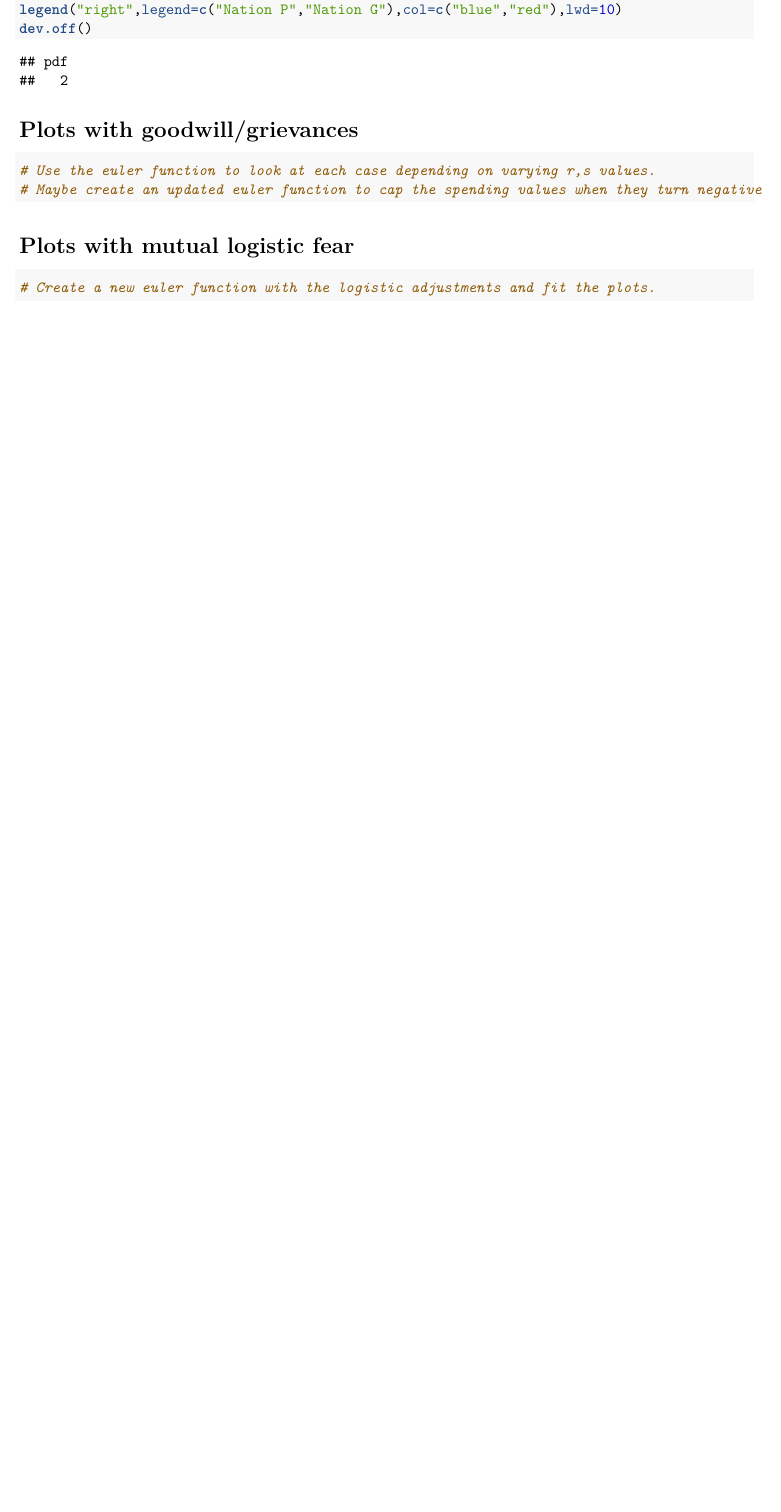
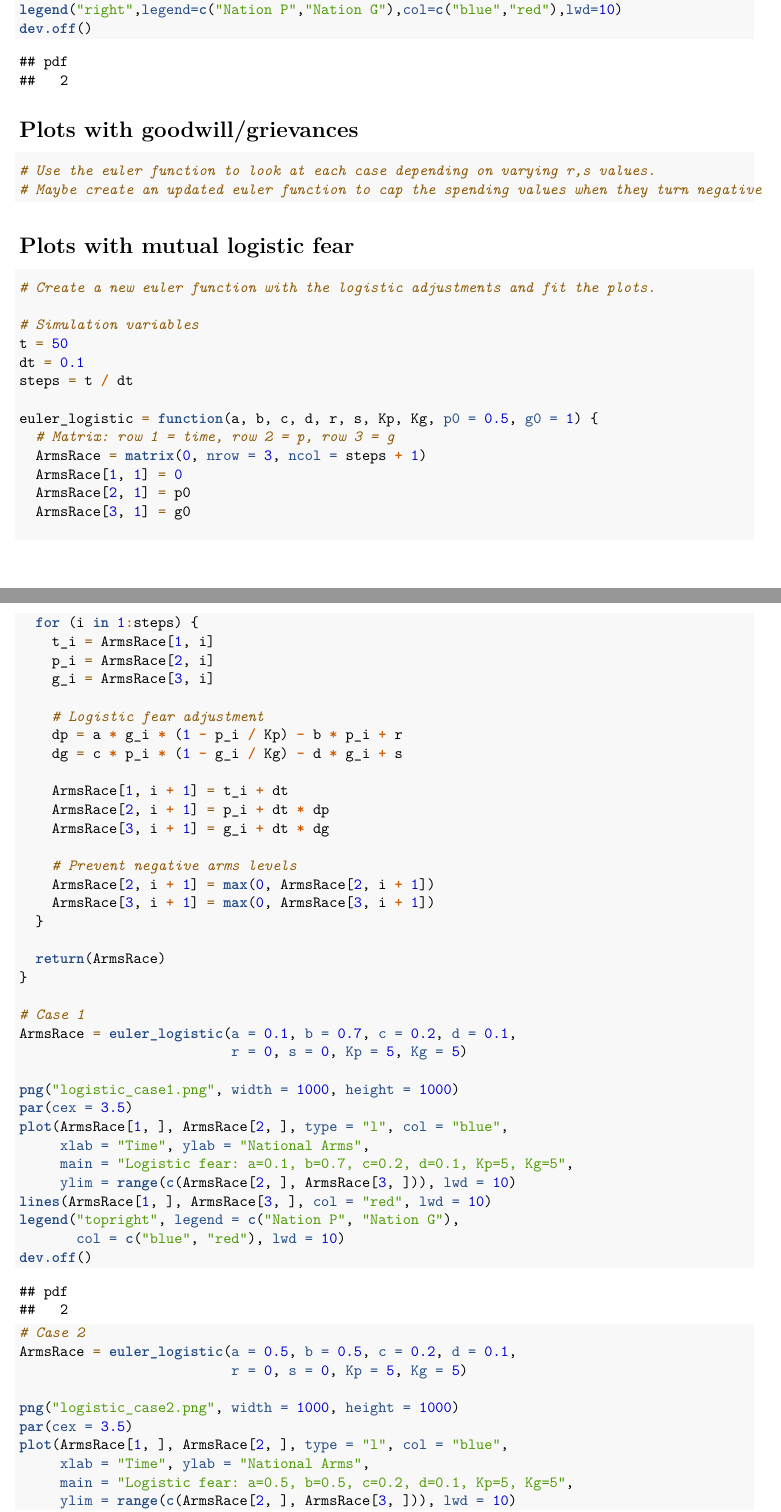
Before and after one commit to Mak0toyuk1/3MB3-final-project, an R Markdown document (Arms Race Simulation.Rmd): part of page 2 of 2 before the commit and two parts of pages 2 and 3 of 4 after it, the two joined at a grey line, cut so that both start at the same text, the shorter picture padded with empty space. Rendered offline with R 4.5, knitr and Pandoc, then LaTeX, with nearby package versions.

Commit message:
added euler function for logistic mutual fear and plots

````diff
--- a/Arms Race Simulation.Rmd
+++ b/Arms Race Simulation.Rmd
@@ -97,3 +97,62 @@
 
 ```{r}
 # Create a new euler function with the logistic adjustments and fit the plots.
+
+# Simulation variables
+t = 50
+dt = 0.1
+steps = t / dt
+
+euler_logistic = function(a, b, c, d, r, s, Kp, Kg, p0 = 0.5, g0 = 1) {
+  # Matrix: row 1 = time, row 2 = p, row 3 = g
+  ArmsRace = matrix(0, nrow = 3, ncol = steps + 1)
+  ArmsRace[1, 1] = 0
+  ArmsRace[2, 1] = p0
+  ArmsRace[3, 1] = g0
+
+  for (i in 1:steps) {
+    t_i = ArmsRace[1, i]
+    p_i = ArmsRace[2, i]
+    g_i = ArmsRace[3, i]
+
+    # Logistic fear adjustment
+    dp = a * g_i * (1 - p_i / Kp) - b * p_i + r
+    dg = c * p_i * (1 - g_i / Kg) - d * g_i + s
+
+    ArmsRace[1, i + 1] = t_i + dt
+    ArmsRace[2, i + 1] = p_i + dt * dp
+    ArmsRace[3, i + 1] = g_i + dt * dg
+
+    # Prevent negative arms levels
+    ArmsRace[2, i + 1] = max(0, ArmsRace[2, i + 1])
+    ArmsRace[3, i + 1] = max(0, ArmsRace[3, i + 1])
+  }
+
+  return(ArmsRace)
+}
+
+# Case 1
+ArmsRace = euler_logistic(a = 0.1, b = 0.7, c = 0.2, d = 0.1,
+                          r = 0, s = 0, Kp = 5, Kg = 5)
+
+png("logistic_case1.png", width = 1000, height = 1000)
+par(cex = 3.5)
+plot(ArmsRace[1, ], ArmsRace[2, ], type = "l", col = "blue",
+     xlab = "Time", ylab = "National Arms",
+     main = "Logistic fear: a=0.1, b=0.7, c=0.2, d=0.1, Kp=5, Kg=5",
+     ylim = range(c(ArmsRace[2, ], ArmsRace[3, ])), lwd = 10)
+lines(ArmsRace[1, ], ArmsRace[3, ], col = "red", lwd = 10)
+legend("topright", legend = c("Nation P", "Nation G"),
+       col = c("blue", "red"), lwd = 10)
+dev.off()
+
+# Case 2
+ArmsRace = euler_logistic(a = 0.5, b = 0.5, c = 0.2, d = 0.1,
+                          r = 0, s = 0, Kp = 5, Kg = 5)
+
+png("logistic_case2.png", width = 1000, height = 1000)
+par(cex = 3.5)
+plot(ArmsRace[1, ], ArmsRace[2, ], type = "l", col = "blue",
+     xlab = "Time", ylab = "National Arms",
+     main = "Logistic fear: a=0.5, b=0.5, c=0.2, d=0.1, Kp=5, Kg=5",
+     ylim = range(c(ArmsRace[2, ], ArmsRace[3, ])), lwd = 10)
````
Also changed, not shown: 3MB3 Pres.pdf, bdeqac.png, bdgeac.png, bdleac.png, logistic_case1.png (added), logistic_case2.png (added), logistic_case3.png (added), Arms Race Simulation.Rmd (19 more changed lines), 4 other files.
